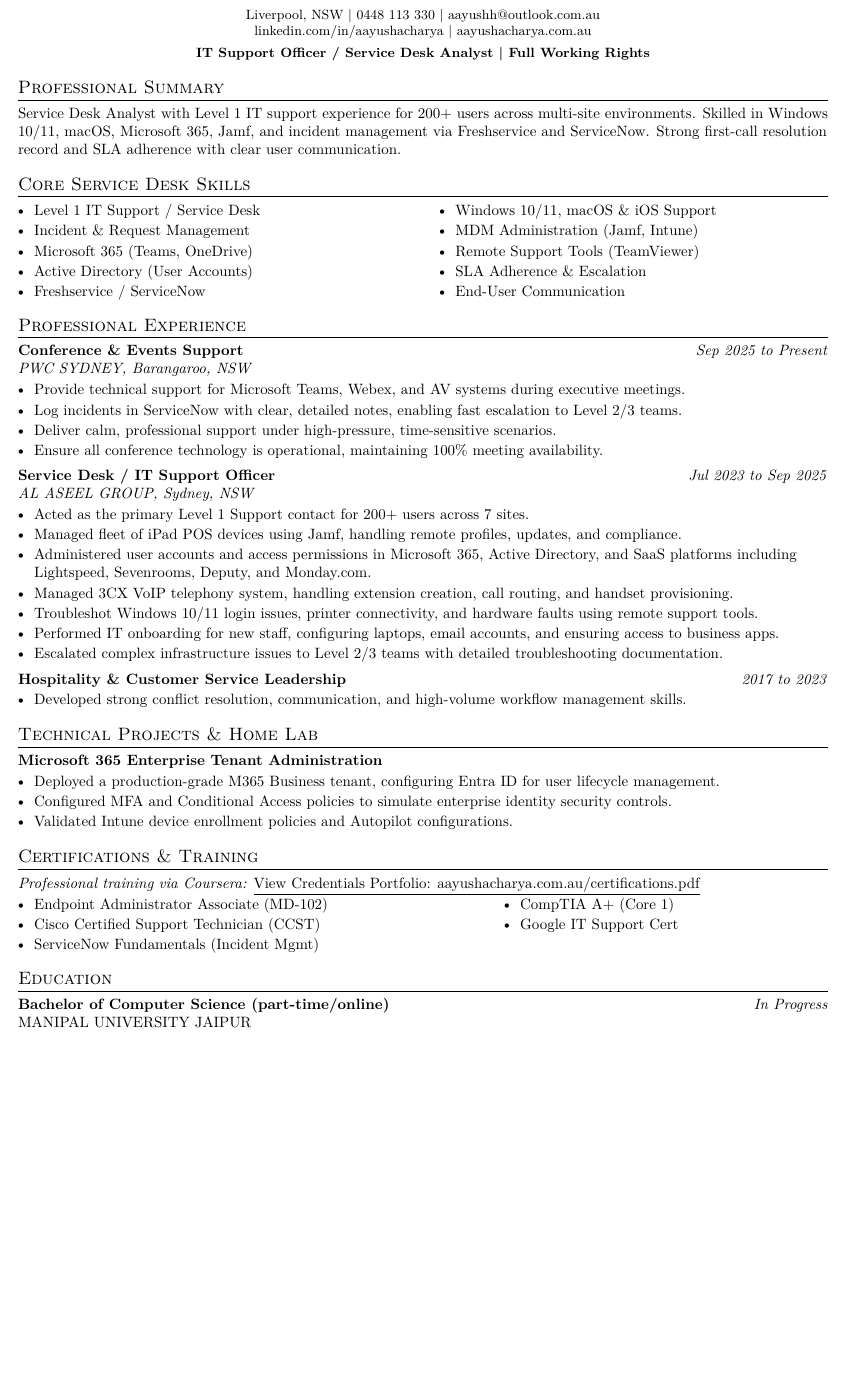
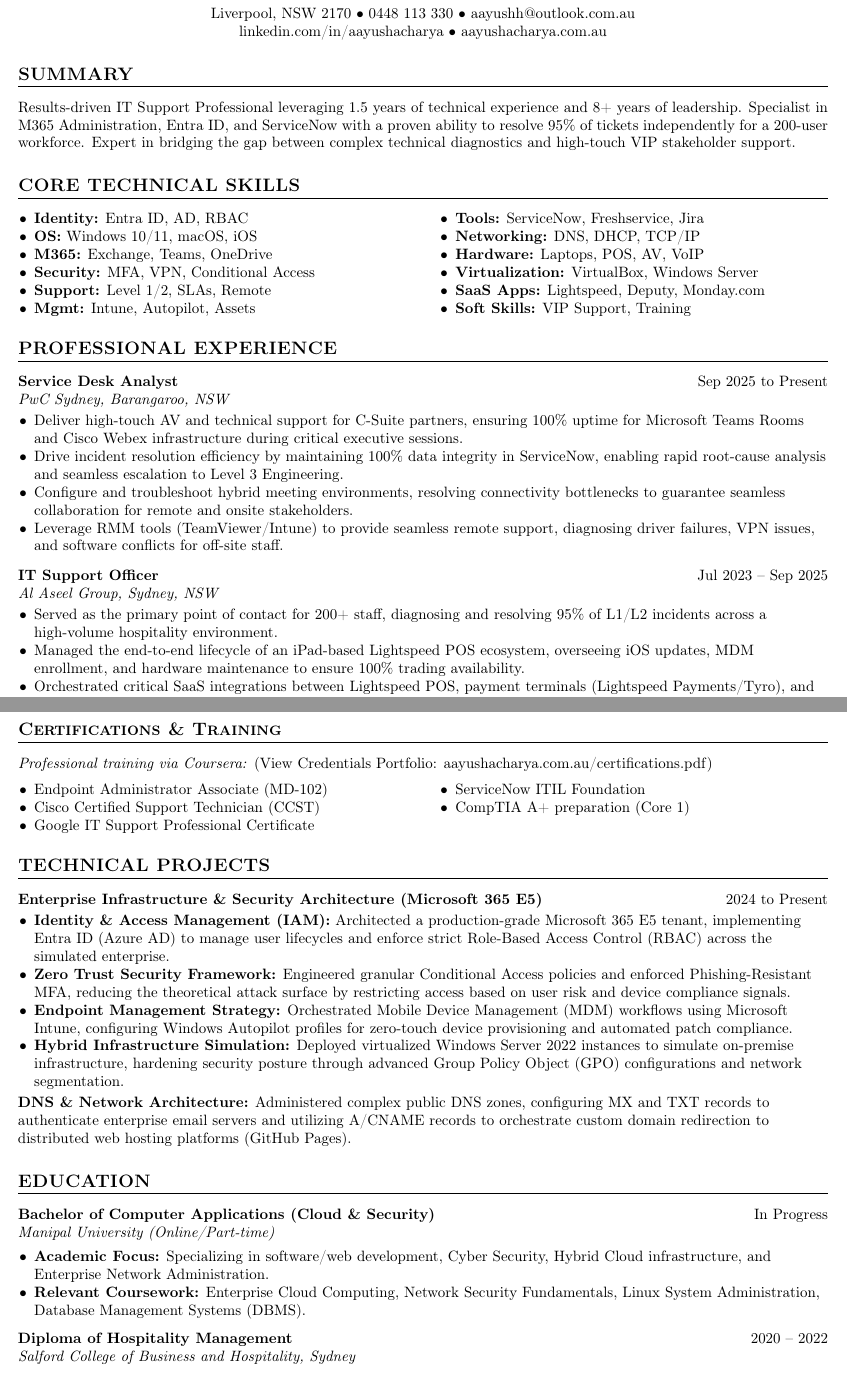
Before and after one commit to hi-its-aayush/Resume, a LaTeX CV (resume.tex): part of the page before the commit and two parts of pages 1 and 2 of 2 after it, the two joined at a grey line, cut so that both start at the same text, the shorter picture padded with empty space. Compiled offline with pdfLaTeX.

Commit message:
Revise resume.tex for improved formatting and content
Updated resume with enhanced formatting, improved content clarity, and added technical skills. Revised professional experience and education sections for better presentation.

```diff
--- a/resume.tex
+++ b/resume.tex
@@ -34,23 +31,55 @@
 \begin{center}
-{\Huge \scshape Aayush Acharya}\\[4pt]
-\small Liverpool, NSW \textbar\ 0448 113 330 \textbar\
-\href{mailto:aayushh@outlook.com.au}{aayushh@outlook.com.au} \\
-\href{https://linkedin.com/in/aayushacharya}{linkedin.com/in/aayushacharya} \textbar\
-\href{https://aayushacharya.com.au}{aayushacharya.com.au}\\[4pt]
-\textbf{IT Support Officer / Service Desk Analyst \textbar\ Full Working Rights}
+    {\LARGE \textbf{AAYUSH ACHARYA}}\\[2pt]
+    Liverpool, NSW 2170 \textbullet{} 0448 113 330 \textbullet{} \href{mailto:aayushh@outlook.com.au}{aayushh@outlook.com.au}\\
+    \href{https://linkedin.com/in/aayushacharya}{linkedin.com/in/aayushacharya} \textbullet{} \href{https://aayushacharya.com.au}{aayushacharya.com.au}
 \end{center}
 
-%----------SUMMARY----------
-\section{Professional Summary}
-Service Desk Analyst with Level 1 IT support experience for 200+ users across multi-site environments. Skilled in Windows 10/11, macOS, Microsoft 365, Jamf, and incident management via Freshservice and ServiceNow. Strong first-call resolution record and SLA adherence with clear user communication.
+%totototoSUMMARYtotototo
+\section{SUMMARY}
+Results-driven IT Support Professional leveraging 1.5 years of technical experience and 8+ years of leadership. Specialist in M365 Administration, Entra ID, and ServiceNow with a proven ability to resolve 95\% of tickets independently for a 200-user workforce. Expert in bridging the gap between complex technical diagnostics and high-touch VIP stakeholder support.
 
-%----------CORE SKILLS----------
-\section{Core Service Desk Skills}
+%totototoCORE TECHNICAL SKILLStotototo
+\section{CORE TECHNICAL SKILLS}
 \begin{minipage}[t]{0.48\textwidth}
 \begin{itemize}
-  \item Level 1 IT Support / Service Desk
-  \item Incident \& Request Management
-  \item Microsoft 365 (Teams, OneDrive)
-  \item Active Directory (User Accounts)
-  \item Freshservice / ServiceNow
+  \item \textbf{Identity:} Entra ID, AD, RBAC
+  \item \textbf{OS:} Windows 10/11, macOS, iOS
+  \item \textbf{M365:} Exchange, Teams, OneDrive
+  \item \textbf{Security:} MFA, VPN, Conditional Access
+  \item \textbf{Support:} Level 1/2, SLAs, Remote
+  \item \textbf{Mgmt:} Intune, Autopilot, Assets
 \end{itemize}
+\end{minipage}
+\hfill
+\begin{minipage}[t]{0.48\textwidth}
+\begin{itemize}
+  \item \textbf{Tools:} ServiceNow, Freshservice, Jira
+  \item \textbf{Networking:} DNS, DHCP, TCP/IP
+  \item \textbf{Hardware:} Laptops, POS, AV, VoIP
+  \item \textbf{Virtualization:} VirtualBox, Windows Server
+  \item \textbf{SaaS Apps:} Lightspeed, Deputy, Monday.com
+  \item \textbf{Soft Skills:} VIP Support, Training
+\end{itemize}
+\end{minipage}
+
+%totototoPROFESSIONAL EXPERIENCEtotototo
+\section{PROFESSIONAL EXPERIENCE}
+
+\textbf{Service Desk Analyst} \hfill Sep 2025 to Present \\
+\textit{PwC Sydney, Barangaroo, NSW}
+\begin{itemize}
+  \item Deliver high-touch AV and technical support for C-Suite partners, ensuring 100\% uptime for Microsoft Teams Rooms and Cisco Webex infrastructure during critical executive sessions.
+  \item Drive incident resolution efficiency by maintaining 100\% data integrity in ServiceNow, enabling rapid root-cause analysis and seamless escalation to Level 3 Engineering.
+  \item Configure and troubleshoot hybrid meeting environments, resolving connectivity bottlenecks to guarantee seamless collaboration for remote and onsite stakeholders.
+  \item Leverage RMM tools (TeamViewer/Intune) to provide seamless remote support, diagnosing driver failures, VPN issues, and software conflicts for off-site staff.
+\end{itemize}
+
+\vspace{6pt}
+
+\textbf{IT Support Officer} \hfill Jul 2023 -- Sep 2025 \\
+\textit{Al Aseel Group, Sydney, NSW}
+\begin{itemize}
+  \item Served as the primary point of contact for 200+ staff, diagnosing and resolving 95\% of L1/L2 incidents across a high-volume hospitality environment.
+  \item Managed the end-to-end lifecycle of an iPad-based Lightspeed POS ecosystem, overseeing iOS updates, MDM enrollment, and hardware maintenance to ensure 100\% trading availability.
+  \item Orchestrated critical SaaS integrations between Lightspeed POS, payment terminals (Lightspeed Payments/Tyro), and Deputy, ensuring seamless data synchronization between sales, finance, and workforce management systems.
+  \item Administered M365 and Entra ID (Azure AD), executing secure user onboarding and enforcing Role-Based Access Control (RBAC) across the integrated application stack.
@@ -57,78 +104,58 @@
+\section{Certifications \& Training}
+\textit{Professional training via Coursera:} \href{https://aayushacharya.com.au/certifications.pdf}{(View Credentials Portfolio: aayushacharya.com.au/certifications.pdf)}\\
+\vspace{5pt}
+\begin{minipage}[t]{0.48\textwidth}
+\begin{itemize}
+  \item Endpoint Administrator Associate (MD-102)
+  \item Cisco Certified Support Technician (CCST)
+    \item Google IT Support Professional Certificate
+
+  \end{itemize}
 \end{minipage}\hfill
 \begin{minipage}[t]{0.48\textwidth}
 \begin{itemize}
-  \item Windows 10/11, macOS \& iOS Support
-  \item MDM Administration (Jamf, Intune)
-  \item Remote Support Tools (TeamViewer)
-  \item SLA Adherence \& Escalation
-  \item End-User Communication
+  \item ServiceNow ITIL Foundation
+  \item CompTIA A+ preparation (Core 1)
 \end{itemize}
-\end{minipage}
+ \end{minipage}\hfill
 
-%----------PROFESSIONAL EXPERIENCE----------
-\section{Professional Experience}
+%--------TECHNICAL PROJECTS--------
+\section{TECHNICAL PROJECTS}
+\textbf{Enterprise Infrastructure \& Security Architecture (Microsoft 365 E5)} \hfill 2024 to Present
+\begin{itemize}
+  \item \textbf{Identity \& Access Management (IAM):} Architected a production-grade Microsoft 365 E5 tenant, implementing Entra ID (Azure AD) to manage user lifecycles and enforce strict Role-Based Access Control (RBAC) across the simulated enterprise.
+  \item \textbf{Zero Trust Security Framework:} Engineered granular Conditional Access policies and enforced Phishing-Resistant MFA, reducing the theoretical attack surface by restricting access based on user risk and device compliance signals.
+  \item \textbf{Endpoint Management Strategy:} Orchestrated Mobile Device Management (MDM) workflows using Microsoft Intune, configuring Windows Autopilot profiles for zero-touch device provisioning and automated patch compliance.
+  \item \textbf{Hybrid Infrastructure Simulation:} Deployed virtualized Windows Server 2022 instances to simulate on-premise infrastructure, hardening security posture through advanced Group Policy Object (GPO) configurations and network segmentation.
+  \end{itemize}
+  \textbf{DNS \& Network Architecture:} Administered complex public DNS zones, configuring MX and TXT records to authenticate enterprise email servers and utilizing A/CNAME records to orchestrate custom domain redirection to distributed web hosting platforms (GitHub Pages).
 
-\textbf{Conference \& Events Support} \hfill \textit{Sep 2025 to Present}\\
-\textit{PWC SYDNEY, Barangaroo, NSW}
+%--------EDUCATION--------
+\section{EDUCATION}
+\textbf{Bachelor of Computer Applications (Cloud \& Security)} \hfill In Progress \\
+\textit{Manipal University (Online/Part-time)}
+\vspace{2pt}
 \begin{itemize}
-  \item Provide technical support for Microsoft Teams, Webex, and AV systems during executive meetings.
-  \item Log incidents in ServiceNow with clear, detailed notes, enabling fast escalation to Level 2/3 teams.
-  \item Deliver calm, professional support under high-pressure, time-sensitive scenarios.
-  \item Ensure all conference technology is operational, maintaining 100\% meeting availability.
+  \item \textbf{Academic Focus:} Specializing in software/web development, Cyber Security,  Hybrid Cloud infrastructure, and Enterprise Network Administration.
+  \item \textbf{Relevant Coursework:} Enterprise Cloud Computing, Network Security Fundamentals, Linux System Administration, Database Management Systems (DBMS).
 \end{itemize}
 
-\vspace{3pt}
+\vspace{5pt}
 
-\textbf{Service Desk / IT Support Officer} \hfill \textit{Jul 2023 to Sep 2025}\\
-\textit{AL ASEEL GROUP, Sydney, NSW}
+\textbf{Diploma of Hospitality Management} \hfill 2020 -- 2022 \\
+\textit{Salford College of Business and Hospitality, Sydney}
+\vspace{2pt}
 \begin{itemize}
-  \item Acted as the primary Level 1 Support contact for 200+ users across 7 sites.
-  \item Managed fleet of iPad POS devices using Jamf, handling remote profiles, updates, and compliance.
-  \item Administered user accounts and access permissions in Microsoft 365, Active Directory, and SaaS platforms including Lightspeed, Sevenrooms, Deputy, and Monday.com.
-  \item Managed 3CX VoIP telephony system, handling extension creation, call routing, and handset provisioning.
-  \item Troubleshot Windows 10/11 login issues, printer connectivity, and hardware faults using remote support tools.
-  \item Performed IT onboarding for new staff, configuring laptops, email accounts, and ensuring access to business apps.
-  \item Escalated complex infrastructure issues to Level 2/3 teams with detailed troubleshooting documentation.
+  \item \textbf{Relevance:} Gained formal training in operational leadership, staff management, and conflict resolution which directly supports current Service Desk stakeholder management.
+  \item \textbf{Key Competencies:} Managing Business Operational Plans, Financial Management (Budgeting), WHS Compliance, and Customer Service Excellence.
 \end{itemize}
 
-\vspace{3pt}
+\vspace{5pt}
 
-\textbf{Hospitality \& Customer Service Leadership} \hfill \textit{2017 to 2023}
+\textbf{Bachelor of Information Technology (Undergraduate Coursework)} \hfill 2018 -- 2020 \\
+\textit{King's Own Institute (KOI), Sydney}
 \begin{itemize}
-  \item Developed strong conflict resolution, communication, and high-volume workflow management skills.
+  \item Completed 2 years of core coursework building a foundational understanding of the software development lifecycle (SDLC) and network architecture.
 \end{itemize}
 
-%----------TECHNICAL PROJECTS----------
-\section{Technical Projects \& Home Lab}
-\textbf{Microsoft 365 Enterprise Tenant Administration}
-\begin{itemize}
-  \item Deployed a production-grade M365 Business tenant, configuring Entra ID for user lifecycle management.
-  \item Configured MFA and Conditional Access policies to simulate enterprise identity security controls.
-  \item Validated Intune device enrollment policies and Autopilot configurations.
-\end{itemize}
-
-%----------CERTIFICATIONS----------
-\section{Certifications \& Training}
-\textit{Professional training via Coursera:} \href{https://aayushacharya.com.au/certifications.pdf}{\underline{View Credentials Portfolio: aayushacharya.com.au/certifications.pdf}}
-\vspace{2pt}
-
-\begin{minipage}[t]{0.55\textwidth}
-\begin{itemize}
-  \item Endpoint Administrator Associate (MD-102)
-  \item Cisco Certified Support Technician (CCST)
-  \item ServiceNow Fundamentals (Incident Mgmt)
-\end{itemize}
-\end{minipage}\hfill
-\begin{minipage}[t]{0.40\textwidth}
-\begin{itemize}
-  \item CompTIA A+ (Core 1)
-  \item Google IT Support Cert
-\end{itemize}
-\end{minipage}
-
-%----------EDUCATION----------
-\section{Education}
-\textbf{Bachelor of Computer Science (part-time/online)} \hfill \textit{In Progress}\\
-MANIPAL UNIVERSITY JAIPUR
-
 \end{document}
```
Also changed, not shown: resume.tex (31 more changed lines).
